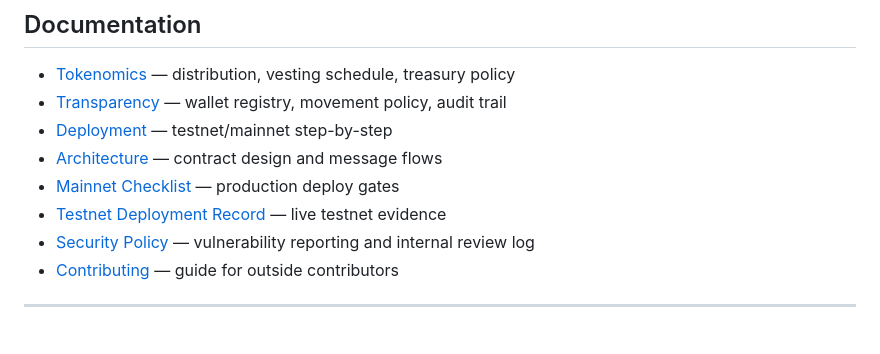
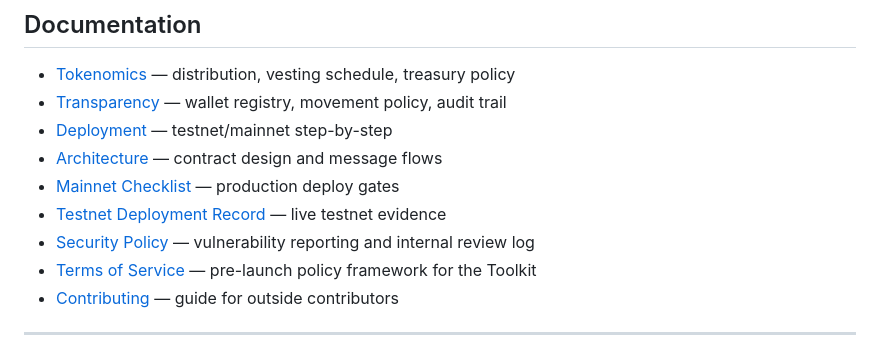
Before and after one commit to phalanx-foundation/plx-token, a Markdown page: README.md, the part around the change. Rendered like a GitHub page.

```diff
--- a/README.md
+++ b/README.md
@@ -249,6 +249,7 @@ We disclose these not as a formality, but because the alignment between team and
 - [Mainnet Checklist](docs/MAINNET-CHECKLIST.md) — production deploy gates
 - [Testnet Deployment Record](docs/TESTNET-DEPLOYMENT-RECORD.md) — live testnet evidence
 - [Security Policy](SECURITY.md) — vulnerability reporting and internal review log
+- [Terms of Service](docs/TERMS-OF-SERVICE.md) — pre-launch policy framework for the Toolkit
 - [Contributing](CONTRIBUTING.md) — guide for outside contributors
 
 ---
```
Also changed, not shown: docs/TERMS-OF-SERVICE.md (added, +205 -0 lines).
